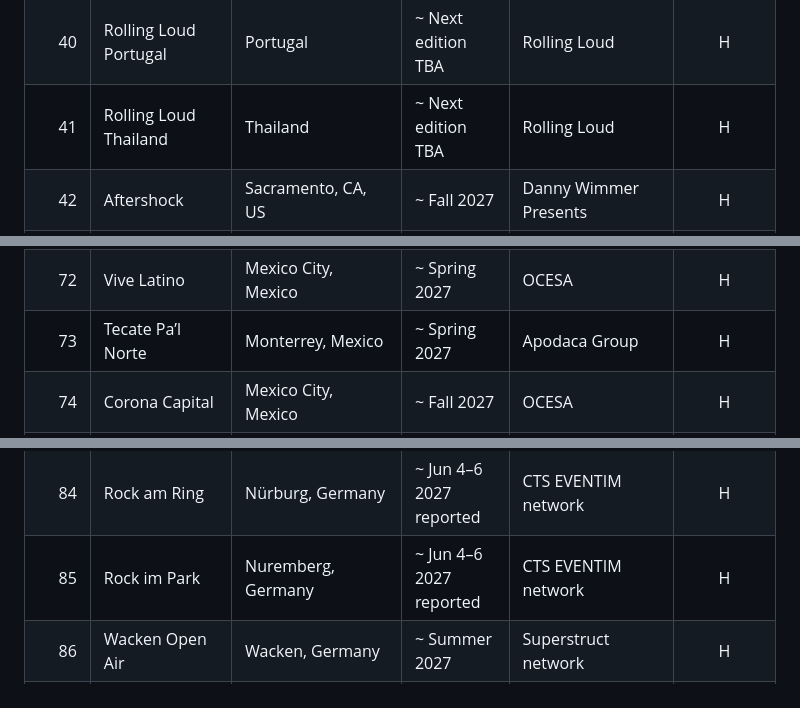
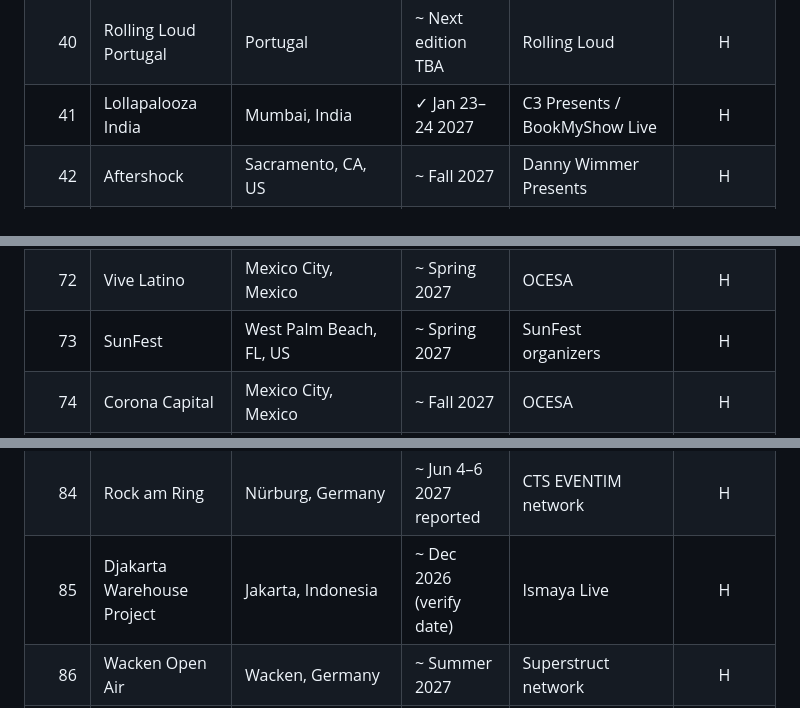
Before and after one commit to johnapaz/edc-listening-room, a Markdown page: docs/FESTIVAL-TARGET-MARKET-2026-10-30.md, 3 parts joined by grey strips. Rendered like a GitHub page.

```diff
--- a/docs/FESTIVAL-TARGET-MARKET-2026-10-30.md
+++ b/docs/FESTIVAL-TARGET-MARKET-2026-10-30.md
@@ -60,7 +60,7 @@ This is an **editorial, personalized commercial-target priority**, not an object
 | 38 | Nocturnal Wonderland | Southern California, US | ~ Fall 2027 | Insomniac Events | H |
 | 39 | Beyond Wonderland at the Gorge | George, WA, US | ~ Summer 2027 | Insomniac Events | H |
 | 40 | Rolling Loud Portugal | Portugal | ~ Next edition TBA | Rolling Loud | H |
-| 41 | Rolling Loud Thailand | Thailand | ~ Next edition TBA | Rolling Loud | H |
+| 41 | Lollapalooza India | Mumbai, India | ✓ Jan 23–24 2027 | C3 Presents / BookMyShow Live | H |
 | 42 | Aftershock | Sacramento, CA, US | ~ Fall 2027 | Danny Wimmer Presents | H |
 | 43 | Inkcarceration | Mansfield, OH, US | ~ Summer 2027 | Danny Wimmer Presents | H |
 | 44 | Bourbon & Beyond | Louisville, KY, US | ~ Fall 2027 | Danny Wimmer Presents | H |
@@ -92,7 +92,7 @@ This is an **editorial, personalized commercial-target priority**, not an object
 | 70 | Baja Beach Fest | Rosarito, Mexico | ~ Summer 2027 | Baja Beach Fest | H |
 | 71 | Sueños Music Festival | Chicago, IL, US | ~ Spring 2027 | Sueños | H |
 | 72 | Vive Latino | Mexico City, Mexico | ~ Spring 2027 | OCESA | H |
-| 73 | Tecate Pa’l Norte | Monterrey, Mexico | ~ Spring 2027 | Apodaca Group | H |
+| 73 | SunFest | West Palm Beach, FL, US | ~ Spring 2027 | SunFest organizers | H |
 | 74 | Corona Capital | Mexico City, Mexico | ~ Fall 2027 | OCESA | H |
 | 75 | Coca-Cola Flow Fest | Mexico City, Mexico | ~ Fall 2027 | OCESA | H |
 | 76 | Festival Estéreo Picnic | Bogotá, Colombia | ~ Spring 2027 | Páramo Presenta | H |
@@ -104,7 +104,7 @@ This is an **editorial, personalized commercial-target priority**, not an object
 | 82 | Leeds Festival | Leeds, England, UK | ~ Aug 2027 | Festival Republic / Live Nation | H |
 | 83 | Creamfields | Daresbury, England, UK | ~ Summer 2027 | Cream / Live Nation | H |
 | 84 | Rock am Ring | Nürburg, Germany | ~ Jun 4–6 2027 reported | CTS EVENTIM network | H |
-| 85 | Rock im Park | Nuremberg, Germany | ~ Jun 4–6 2027 reported | CTS EVENTIM network | H |
+| 85 | Djakarta Warehouse Project | Jakarta, Indonesia | ~ Dec 2026 (verify date) | Ismaya Live | H |
 | 86 | Wacken Open Air | Wacken, Germany | ~ Summer 2027 | Superstruct network | H |
 | 87 | Hellfest | Clisson, France | ~ Jun 2027 | Hellfest organizers | H |
 | 88 | Rock Werchter | Werchter, Belgium | ~ Jul 2027 | Live Nation Belgium | H |
```
Also changed, not shown: other parts of docs/FESTIVAL-TARGET-MARKET-2026-10-30.md (+7 -5 lines).
